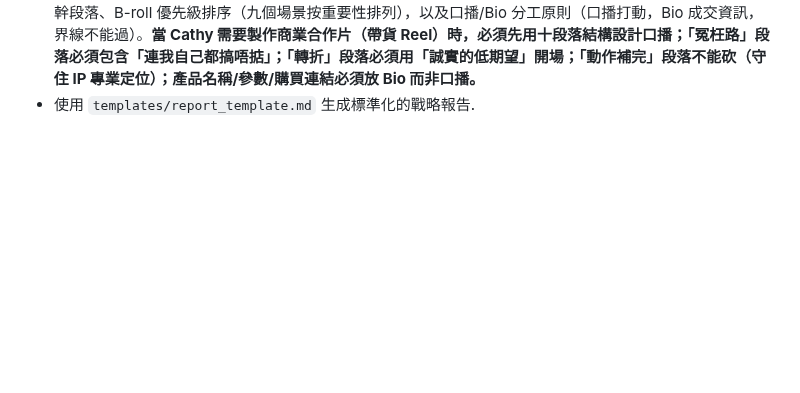
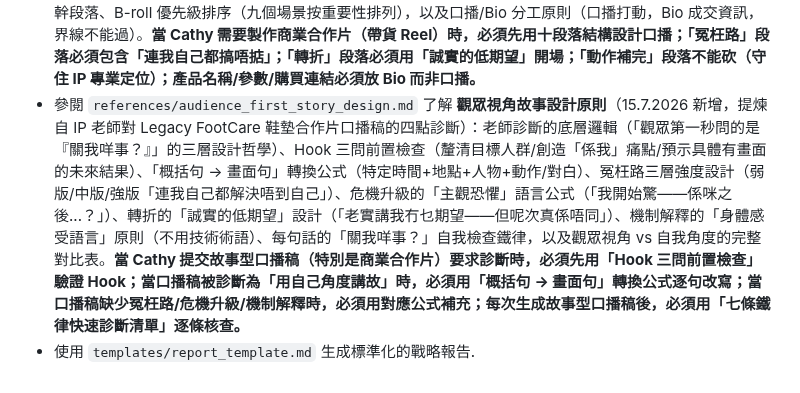
Before and after one commit to cozyii0521/life.guide007, a Markdown page: skills/ip-fortune-strategist/SKILL.md, the part around the change. GitHub-like rendering; blank space fills up the shorter version.

Commit message:
feat: add audience_first_story_design.md from IP teacher feedback
- audience_first_story_design.md: 觀眾視角故事設計原則 (7 iron rules, Hook 3-question pre-check, abstract→visual conversion formula, detour-road 3-tier strength, crisis escalation subjective fear formula, honest-low-expectation pivot, mechanism explanation body-language principle)
- SKILL.md: added new framework reference with trigger conditions
- Source: IP teacher's 4-point diagnosis on Legacy FootCare collab reel script (2026-07-15)

```diff
--- a/skills/ip-fortune-strategist/SKILL.md
+++ b/skills/ip-fortune-strategist/SKILL.md
@@ -66,4 +66,5 @@ description: 結合中西命理（八字、紫微、占星、靈數）為個人
 - 參閱 `references/curiosity_gap_hook.md` 了解 **好奇缺口雙觸發 Hook 技術**（15.7.2026 新增，提煉自 15.7.2025ai.docx 對話分析）：好奇缺口（Curiosity Gap）的定義與 Zeigarnik Effect 原理、單觸發 vs 雙觸發的對比（留人力度差異）、雙觸發的兩個缺口類型（Identity Gap「是什麼？」+ Causality Gap「為什麼？」）、三個構建公式（行動+結果吊住主角 / 反常識+隱藏原因 / 精準瞬間+懸念問句）、Cathyii IP 應用例句庫（故事型片 + 知識型片）、三個禁忌（太早揭露答案/缺口太模糊/超過兩個缺口認知超載），以及快速診斷清單（五個問題）。**當 Cathy 為故事型片（特別是商業合作片）設計 Hook 時，必須優先應用雙觸發技術；當 Hook 評估發現「好奇心被提前殺死」時，必須用雙觸發公式改寫；當 Hook 有超過兩個未解答問題時，必須精簡至最多兩個缺口。**
 - 參閱 `references/cta_trust_stage_decision.md` 了解 **CTA 信任厚度決策框架（Version A vs B）**（15.7.2026 新增，提煉自 15.7.2025ai.docx 對話分析）：Version A 養信任型的完整口播結構與轉化機制（免費清單降低門檻→三層都有問題自然對號入座→付費評估變成觀眾自己判斷）、Version B 篩選變現型的完整口播結構與轉化機制（數下歪幾多層逼觀眾即場自我診斷→一層 vs 兩層以上自動分流→付費評估定位成 physio 做唔到的事）、五個決策維度（粉絲量/互動質量/信任指標/收單準備度/帳號歷史）、決策樹（三個判斷節點）、Version A 的「慢火育客」三個轉化節點（留言互動→清單跟進→評估邀請）、DM 清單的設計原則（必須有/不能有），以及 Version B 的「名額有限」和「physio 止痛 ≠ 重排力鏈」使用注意事項。**當 Cathy 需要為任何一條片選擇 CTA 版本時，必須先用五個決策維度和決策樹判斷；現階段（帳號建立初期）預設使用 Version A；當帳號有穩定互動且評估流程完善後，才切換至 Version B；每條片的 CTA 版本選擇必須記錄在內容排期中。**
 - 參閱 `references/story_reel_structure.md` 了解 **故事型 Reel 完整結構公式**（15.7.2026 新增，提煉自 15.7.2025ai.docx 對話分析——Legacy FootCare 鞋墊合作片設計邏輯）：十段落完整結構（具體痛畫面 Hook→架橋→痛點根源→冤枉路→危機升級→轉折→點解有效→情感高潮→動作補完→軟 CTA）、各段落的功能定義與設計原則、「連我自己都搞唔掂自己」的最強信任建立技術、「誠實的低期望」轉折設計（「老實講我冇乜期望——但呢次真係唔同」）、「不點名競品」原則（「坊間大牌子」vs 點名的風險對比）、四個不能砍的骨幹段落、B-roll 優先級排序（九個場景按重要性排列），以及口播/Bio 分工原則（口播打動，Bio 成交資訊，界線不能過）。**當 Cathy 需要製作商業合作片（帶貨 Reel）時，必須先用十段落結構設計口播；「冤枉路」段落必須包含「連我自己都搞唔掂」；「轉折」段落必須用「誠實的低期望」開場；「動作補完」段落不能砍（守住 IP 專業定位）；產品名稱/參數/購買連結必須放 Bio 而非口播。**
+- 參閱 `references/audience_first_story_design.md` 了解 **觀眾視角故事設計原則**（15.7.2026 新增，提煉自 IP 老師對 Legacy FootCare 鞋墊合作片口播稿的四點診斷）：老師診斷的底層邏輯（「觀眾第一秒問的是『關我咩事？』」的三層設計哲學）、Hook 三問前置檢查（釐清目標人群/創造「係我」痛點/預示具體有畫面的未來結果）、「概括句 → 畫面句」轉換公式（特定時間+地點+人物+動作/對白）、冤枉路三層強度設計（弱版/中版/強版「連我自己都解決唔到自己」）、危機升級的「主觀恐懼」語言公式（「我開始驚——係咪之後...？」）、轉折的「誠實的低期望」設計（「老實講我冇乜期望——但呢次真係唔同」）、機制解釋的「身體感受語言」原則（不用技術術語）、每句話的「關我咩事？」自我檢查鐵律，以及觀眾視角 vs 自我角度的完整對比表。**當 Cathy 提交故事型口播稿（特別是商業合作片）要求診斷時，必須先用「Hook 三問前置檢查」驗證 Hook；當口播稿被診斷為「用自己角度講故」時，必須用「概括句 → 畫面句」轉換公式逐句改寫；當口播稿缺少冤枉路/危機升級/機制解釋時，必須用對應公式補充；每次生成故事型口播稿後，必須用「七條鐵律快速診斷清單」逐條核查。**
 - 使用 `templates/report_template.md` 生成標準化的戰略報告.
```
Also changed, not shown: 1 other file.
